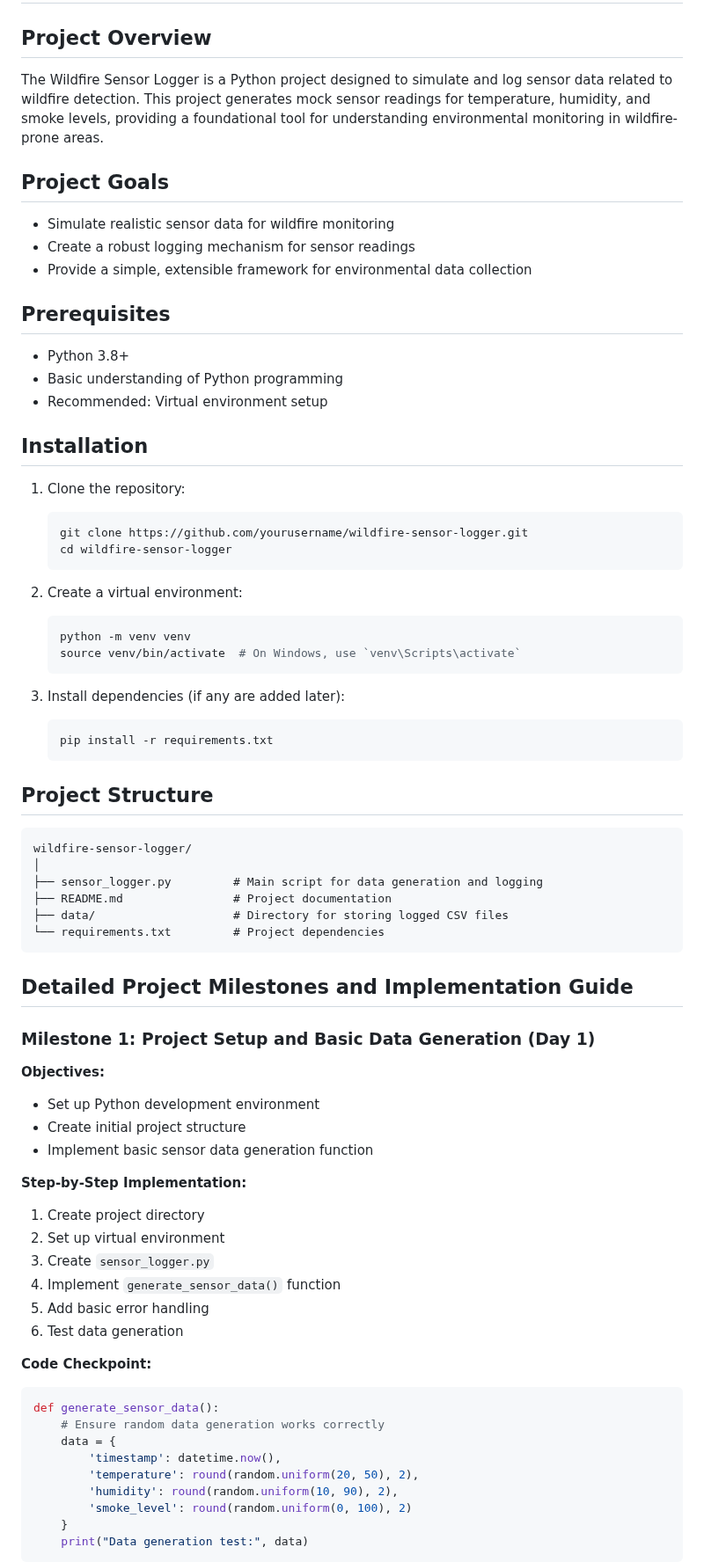
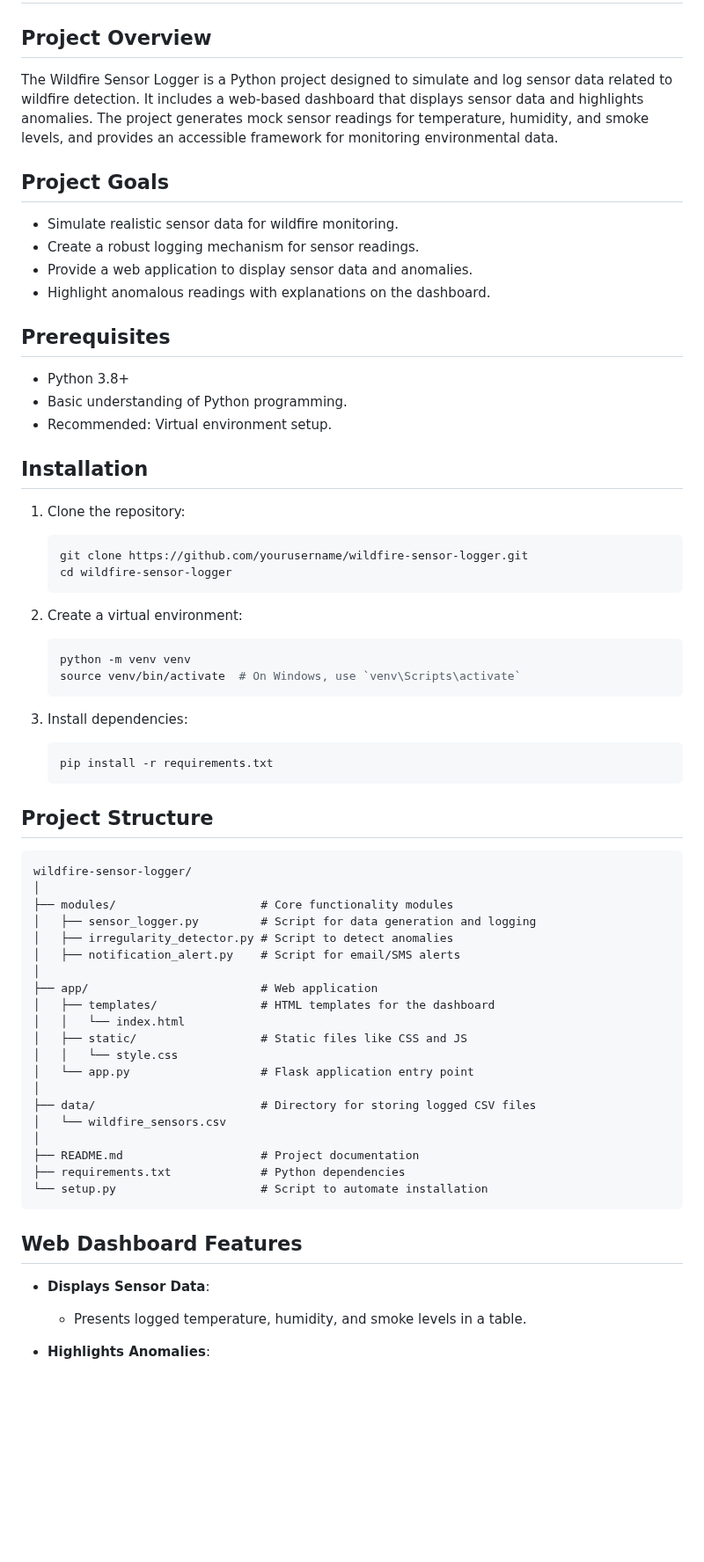
Before and after one commit to wongri62121111/fire_hotspot_predictor, a Markdown page: README.md, the part around one of its changes. Shown at 88% size. Drawn GitHub-style; blank space fills up the shorter version.

````diff
--- a/README.md
+++ b/README.md
@@ -2,35 +2,39 @@
 
 ## Project Overview
 
-The Wildfire Sensor Logger is a Python project designed to simulate and log sensor data related to wildfire detection. This project generates mock sensor readings for temperature, humidity, and smoke levels, providing a foundational tool for understanding environmental monitoring in wildfire-prone areas.
+The Wildfire Sensor Logger is a Python project designed to simulate and log sensor data related to wildfire detection. It includes a web-based dashboard that displays sensor data and highlights anomalies. The project generates mock sensor readings for temperature, humidity, and smoke levels, and provides an accessible framework for monitoring environmental data.
 
 ## Project Goals
 
-- Simulate realistic sensor data for wildfire monitoring
-- Create a robust logging mechanism for sensor readings
-- Provide a simple, extensible framework for environmental data collection
+- Simulate realistic sensor data for wildfire monitoring.
+- Create a robust logging mechanism for sensor readings.
+- Provide a web application to display sensor data and anomalies.
+- Highlight anomalous readings with explanations on the dashboard.
 
 ## Prerequisites
 
 - Python 3.8+
-- Basic understanding of Python programming
-- Recommended: Virtual environment setup
+- Basic understanding of Python programming.
+- Recommended: Virtual environment setup.
 
 ## Installation
 
 1. Clone the repository:
+
    ```bash
    git clone https://github.com/yourusername/wildfire-sensor-logger.git
    cd wildfire-sensor-logger
    ```
 
 2. Create a virtual environment:
+
    ```bash
    python -m venv venv
    source venv/bin/activate  # On Windows, use `venv\Scripts\activate`
    ```
 
-3. Install dependencies (if any are added later):
+3. Install dependencies:
+
    ```bash
    pip install -r requirements.txt
    ```
@@ -40,38 +44,31 @@ The Wildfire Sensor Logger is a Python project designed to simulate and log sens
 ```
 wildfire-sensor-logger/
 │
-├── sensor_logger.py         # Main script for data generation and logging
-├── README.md                # Project documentation
-├── data/                    # Directory for storing logged CSV files
-└── requirements.txt         # Project dependencies
+├── modules/                     # Core functionality modules
+│   ├── sensor_logger.py         # Script for data generation and logging
+│   ├── irregularity_detector.py # Script to detect anomalies
+│   ├── notification_alert.py    # Script for email/SMS alerts
+│
+├── app/                         # Web application
+│   ├── templates/               # HTML templates for the dashboard
+│   │   └── index.html
+│   ├── static/                  # Static files like CSS and JS
+│   │   └── style.css
+│   └── app.py                   # Flask application entry point
+│
+├── data/                        # Directory for storing logged CSV files
+│   └── wildfire_sensors.csv
+│
+├── README.md                    # Project documentation
+├── requirements.txt             # Python dependencies
+└── setup.py                     # Script to automate installation
 ```
 
-## Detailed Project Milestones and Implementation Guide
+## Web Dashboard Features
 
-### Milestone 1: Project Setup and Basic Data Generation (Day 1)
-**Objectives:**
-- Set up Python development environment
-- Create initial project structure
-- Implement basic sensor data generation function
+- **Displays Sensor Data**:
 
-**Step-by-Step Implementation:**
-1. Create project directory
-2. Set up virtual environment
-3. Create `sensor_logger.py`
-4. Implement `generate_sensor_data()` function
-5. Add basic error handling
-6. Test data generation
+  - Presents logged temperature, humidity, and smoke levels in a table.
 
-**Code Checkpoint:**
-```python
-def generate_sensor_data():
-    # Ensure random data generation works correctly
-    data = {
-        'timestamp': datetime.now(),
-        'temperature': round(random.uniform(20, 50), 2),
-        'humidity': round(random.uniform(10, 90), 2),
-        'smoke_level': round(random.uniform(0, 100), 2)
-    }
-    print("Data generation test:", data)
-```
+- **Highlights Anomalies**:
 
````
Also changed, not shown: other parts of README.md (+69 -86 lines).
